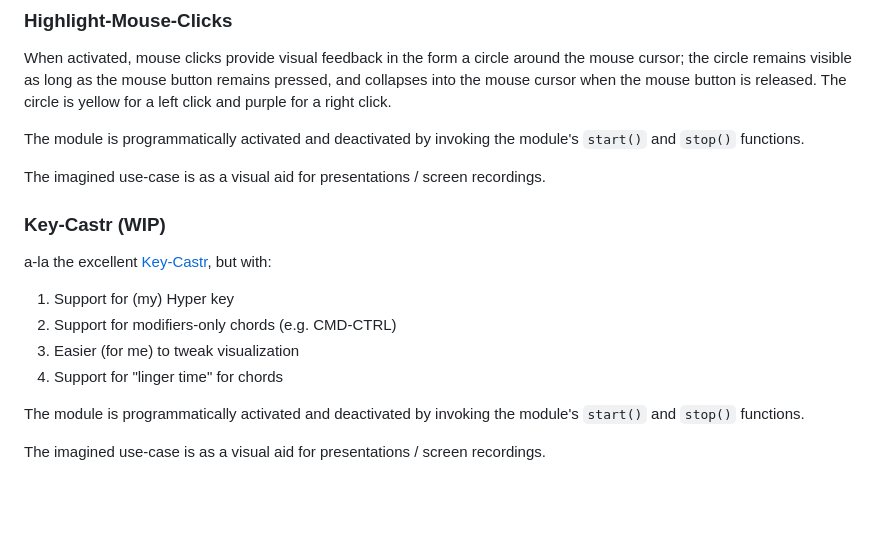
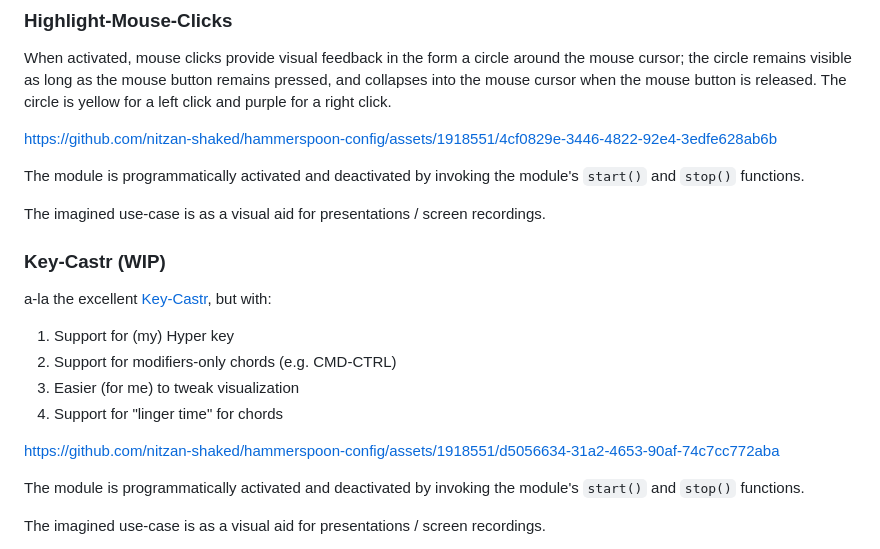
Before and after one commit to nitzan-shaked/hammerspoon-config, a Markdown page: README.md, the part around the change. Rendered like a GitHub page; blank space fills up the shorter version.

Commit message:
README: add screen recordings

```diff
--- a/README.md
+++ b/README.md
@@ -128,6 +128,8 @@ https://github.com/nitzan-shaked/hammerspoon-config/assets/1918551/494c1cfb-8a20
 
 When activated, mouse clicks provide visual feedback in the form a circle around the mouse cursor; the circle remains visible as long as the mouse button remains pressed, and collapses into the mouse cursor when the mouse button is released. The circle is yellow for a left click and purple for a right click.
 
+https://github.com/nitzan-shaked/hammerspoon-config/assets/1918551/4cf0829e-3446-4822-92e4-3edfe628ab6b
+
 The module is programmatically activated and deactivated by invoking the module's `start()` and `stop()` functions.
 
 The imagined use-case is as a visual aid for presentations / screen recordings.
@@ -140,6 +142,8 @@ a-la the excellent [Key-Castr](https://github.com/keycastr/keycastr), but with:
 2. Support for modifiers-only chords (e.g. CMD-CTRL)
 3. Easier (for me) to tweak visualization
 4. Support for "linger time" for chords
+
+https://github.com/nitzan-shaked/hammerspoon-config/assets/1918551/d5056634-31a2-4653-90af-74c7cc772aba
 
 The module is programmatically activated and deactivated by invoking the module's `start()` and `stop()` functions.
 
```
